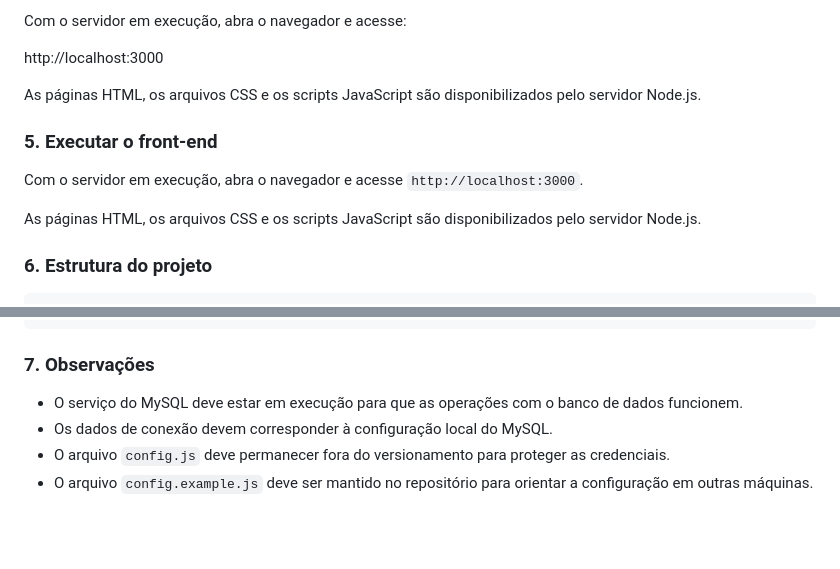
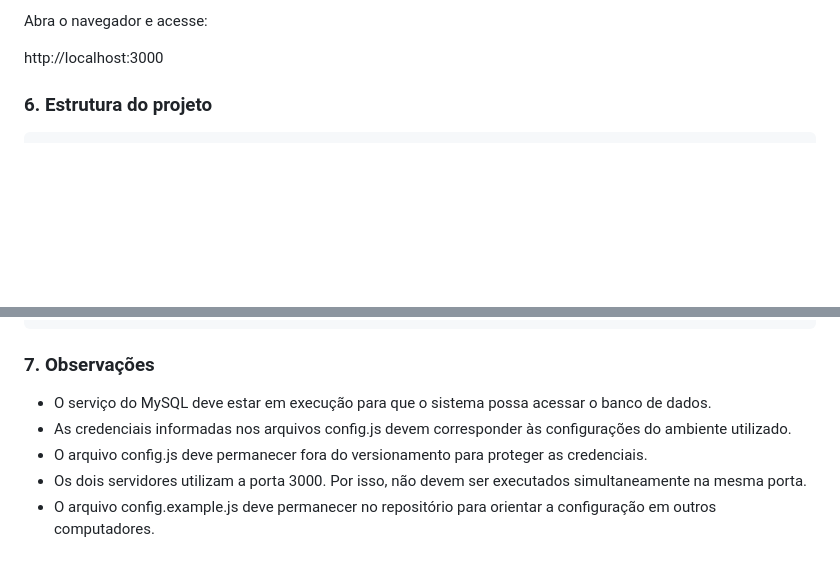
Before and after one commit to mariarodriguesds/pi2-2026-2-0102-grupo02, a Markdown page: README.md, 2 parts joined by grey strips. Drawn GitHub-style; blank space fills up the shorter version.

```diff
--- a/README.md
+++ b/README.md
@@ -93,18 +117,7 @@ node javascript/servidor.js
 
-Com o servidor em execução, abra o navegador e acesse:
+Abra o navegador e acesse:
 
 http://localhost:3000
-
-As páginas HTML, os arquivos CSS e os scripts JavaScript são disponibilizados pelo servidor Node.js.
-
-
-
-### 5. Executar o front-end
-
-Com o servidor em execução, abra o navegador e acesse `http://localhost:3000`.
-
-As páginas HTML, os arquivos CSS e os scripts JavaScript são disponibilizados pelo servidor Node.js.
-
 
 
 ### 6. Estrutura do projeto
@@ -139,7 +152,8 @@ sistema-pronto-socorro/
 
 ### 7. Observações
 
-- O serviço do MySQL deve estar em execução para que as operações com o banco de dados funcionem.
-- Os dados de conexão devem corresponder à configuração local do MySQL.
-- O arquivo `config.js` deve permanecer fora do versionamento para proteger as credenciais.
-- O arquivo `config.example.js` deve ser mantido no repositório para orientar a configuração em outras máquinas.
+- O serviço do MySQL deve estar em execução para que o sistema possa acessar o banco de dados.
+- As credenciais informadas nos arquivos config.js devem corresponder às configurações do ambiente utilizado.
+- O arquivo config.js deve permanecer fora do versionamento para proteger as credenciais.
+- Os dois servidores utilizam a porta 3000. Por isso, não devem ser executados simultaneamente na mesma porta.
+- O arquivo config.example.js deve permanecer no repositório para orientar a configuração em outros computadores.
```
Also changed, not shown: other parts of README.md (+61 -37 lines).
